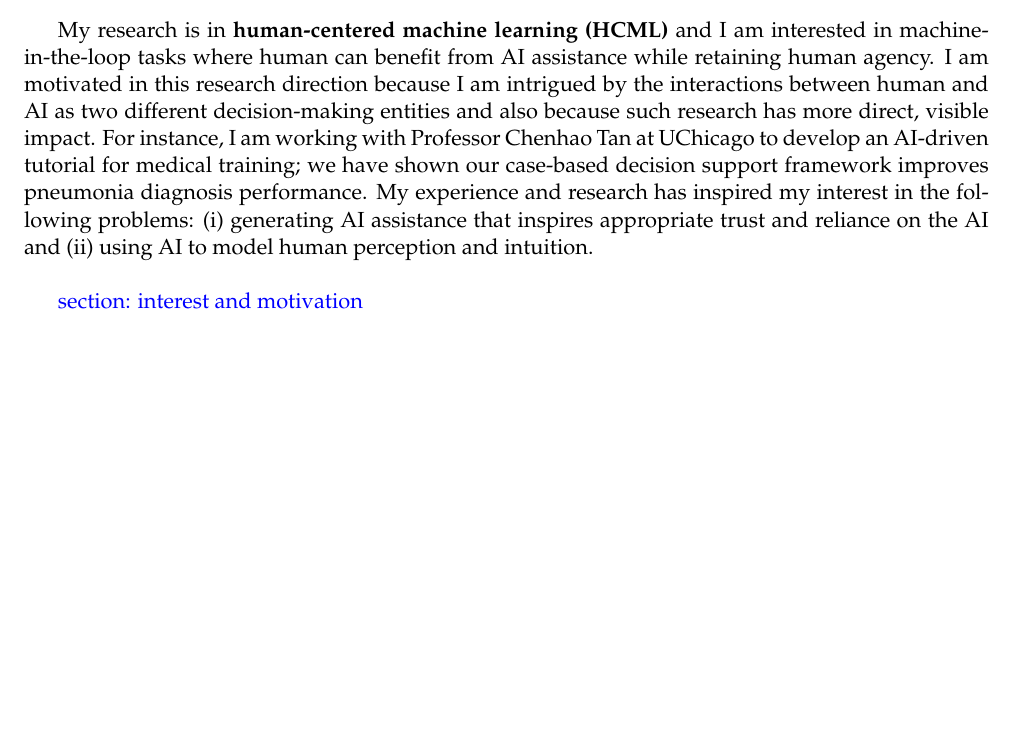
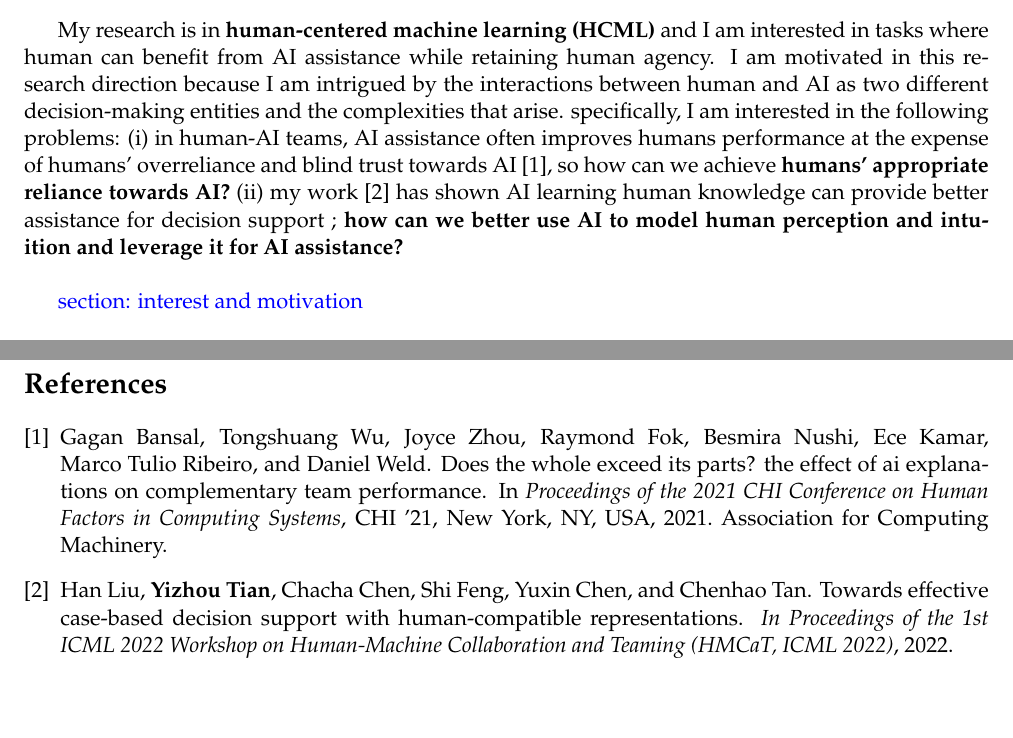
Before and after one commit to harry-tian/phd-app, a LaTeX document (SOP/main.tex, which reads SOP/introduction.tex): part of page 1 of 3 before the commit and two parts of pages 1 and 4 of 4 after it, the two joined at a grey line, cut so that both start at the same text, the shorter picture padded with empty space. Compiled offline with pdfLaTeX.

Commit message:
sop: ref and updated intro

```diff
--- a/SOP/introduction.tex
+++ b/SOP/introduction.tex
@@ -12,15 +12,17 @@
 }
 
 %%%%%%% general interest %%%%%%%
-My research is in \textbf{human-centered machine learning (HCML)} and I am interested in machine-in-the-loop tasks where human can benefit from AI assistance while retaining human agency.
+My research is in \textbf{human-centered machine learning (HCML)} and I am interested in tasks where human can benefit from AI assistance while retaining human agency.
 %%%%%%% motivation %%%%%%%
-I am motivated in this research direction because I am intrigued by the interactions between human and AI as two different decision-making entities and also because such research has more direct, visible impact.
-%%%%%%% research experience %%%%%%%
-For instance, I am working with Professor Chenhao Tan at UChicago to develop an AI-driven tutorial for medical training; we have shown our case-based decision support framework improves pneumonia diagnosis performance.
+I am motivated in this research direction because I am intrigued by the interactions between human and AI as two different decision-making entities and the complexities that arise.
 %%%%%%% specific interest %%%%%%%
-My experience and research has inspired my interest in the following problems:
-(i) generating AI assistance that inspires appropriate trust and reliance on the AI
-and
-(ii) using AI to model human perception and intuition.
+% My experience and research has inspired my interest in the following problems:
+specifically, I am interested in the following problems:
+(i) in human-AI teams, AI assistance often improves humans performance at the expense of humans' overreliance and blind trust towards AI [\citenum{bansal2021}], so how can we achieve
+\textbf{humans' appropriate reliance towards AI?}
+(ii) my work [\citenum{human-compat}] has shown AI learning human knowledge can provide better assistance for decision support ;
+\textbf{how can we better use AI to model human perception and intuition and leverage it for AI assistance?}
 % (iii) how and when we can achieve human-AI complementary performance
 \\
+%%%%%%% research experience %%%%%%%
+% For instance, I am working with Professor Chenhao Tan at UChicago to develop an AI-driven tutorial for medical training; we have shown our case-based decision support framework improves pneumonia diagnosis performance.
--- a/SOP/main.tex
+++ b/SOP/main.tex
@@ -168,7 +168,9 @@
 
 
 
-
+\clearpage
+\bibliographystyle{unsrt}
+\bibliography{ref}
 
 
 \end{document}
```
Also changed, not shown: SOP/ref.bib (added, +26 -0 lines), SOP/school-fit.tex (+10 -0 lines), CV/main.pdf, SOP/main.pdf.
